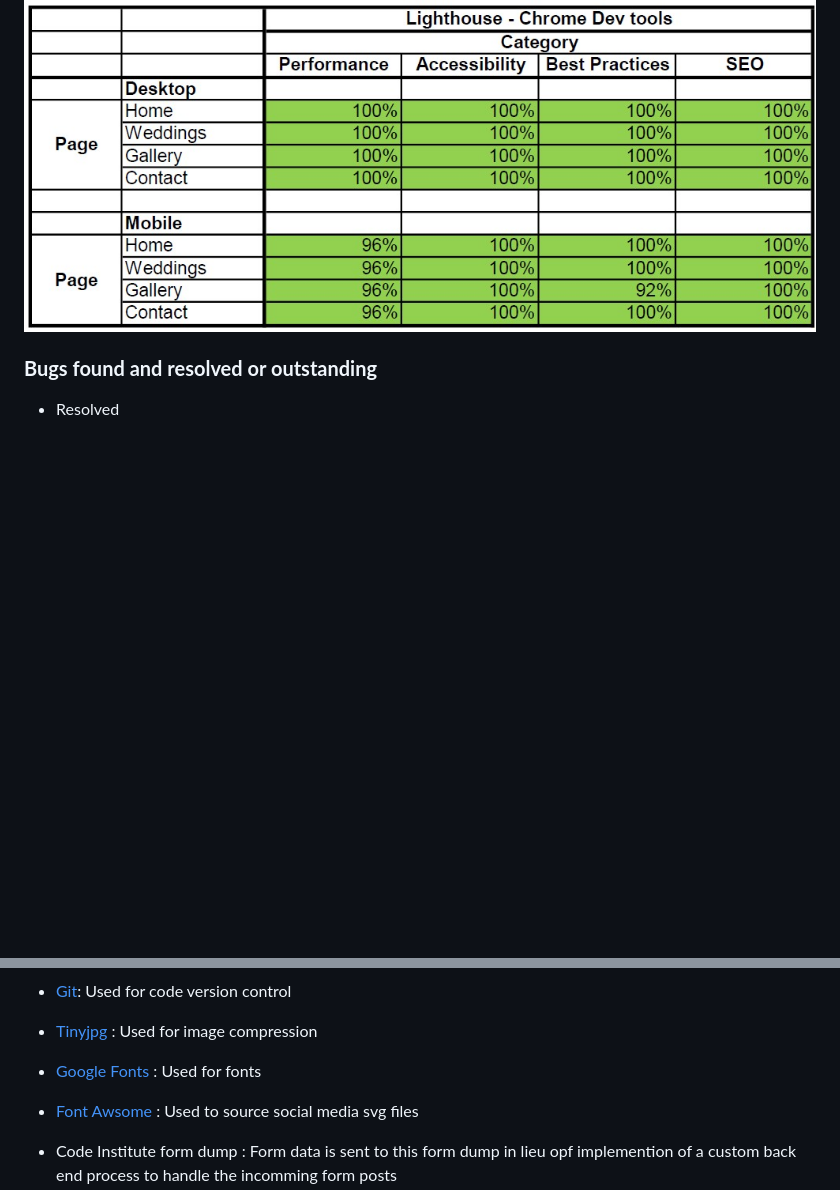
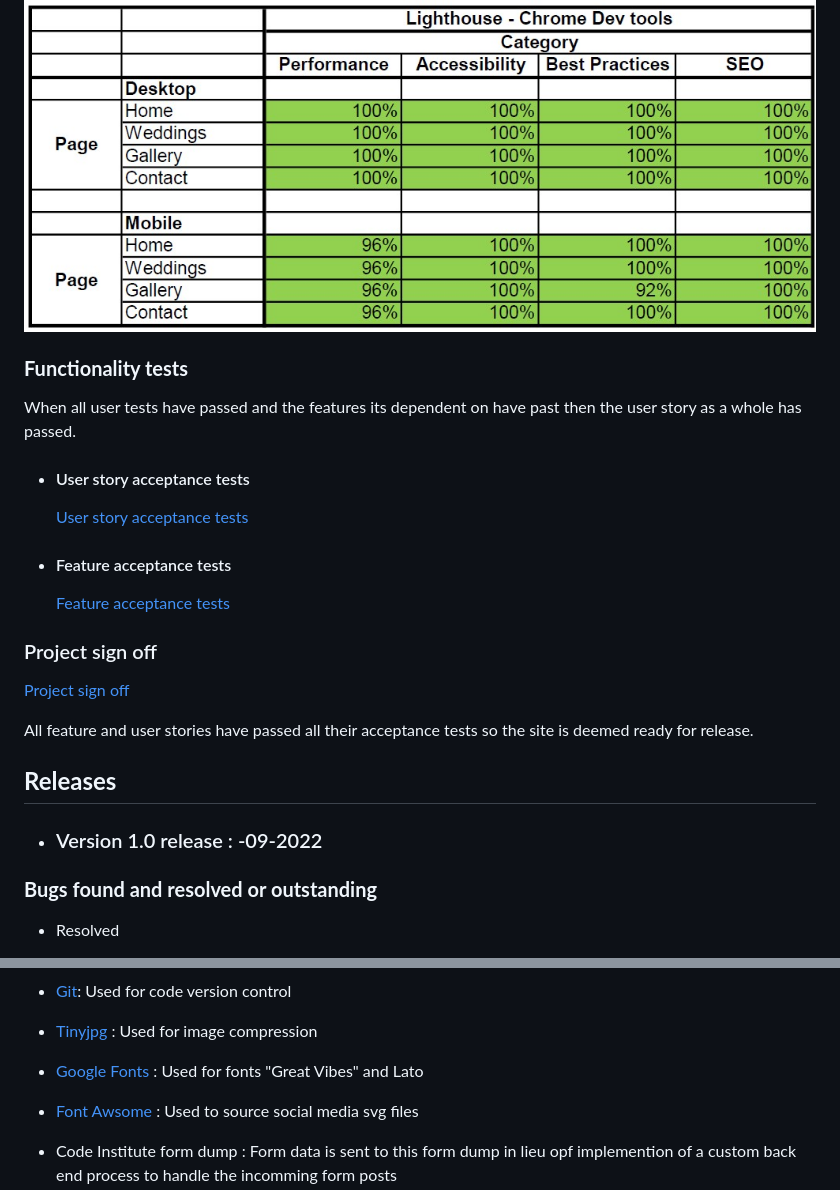
Before and after one commit to Stephen-J-Whitaker/joanne-geraghty-music, a Markdown page: README.md, 2 parts joined by grey strips. Rendered like a GitHub page; blank space fills up the shorter version.

```diff
--- a/README.md
+++ b/README.md
@@ -118,6 +135,24 @@ The website CSS was validated using [The W3C CSS Validation Service - Jigsaw](ht
 Lighthouse tests in dev tools in Chrome were used to verify that that website performed as required.
 
 ![Lighthouse results](assets/readme/test-results/lighthouse-results.jpg)
+
+### **Functionality tests**
+When all user tests have passed and the features its dependent on have past then the user story as a whole has passed.
+
+- #### User story acceptance tests
+  [User story acceptance tests](docs/readme-user-story-acceptance.pdf)
+
+- #### Feature acceptance tests
+  [Feature acceptance tests](docs/readme-feature-acceptance.pdf)
+
+### Project sign off
+[Project sign off](docs/readme-project-sign-off.pdf)
+
+All feature and user stories have passed all their acceptance tests so the site is deemed ready for release.
+
+## **Releases**
+
+- ### Version 1.0 release : -09-2022
 
 ### **Bugs found and resolved or outstanding**
 - Resolved
@@ -170,7 +205,7 @@ The website is hosted by [GitHub Pages](https://pages.github.com/) from the main
 
 - [Tinyjpg](https://tinyjpg.com/) : Used for image compression
 
-- [Google Fonts](https://fonts.google.com/about) : Used for fonts
+- [Google Fonts](https://fonts.google.com/about) : Used for fonts "Great Vibes" and Lato
 
 - [Font Awsome](https://fontawesome.com/) : Used to source social media svg files
 
```
Also changed, not shown: other parts of README.md (+44 -27 lines), assets/readme/readme-about-jo.jpg (added), assets/readme/readme-footer.jpg (added), assets/readme/readme-header.jpg (added), assets/readme/readme-navigation.jpg (added), assets/readme/readme-social-media-links.jpg (added), assets/readme/readme-upcoming-gigs.jpg (added).
